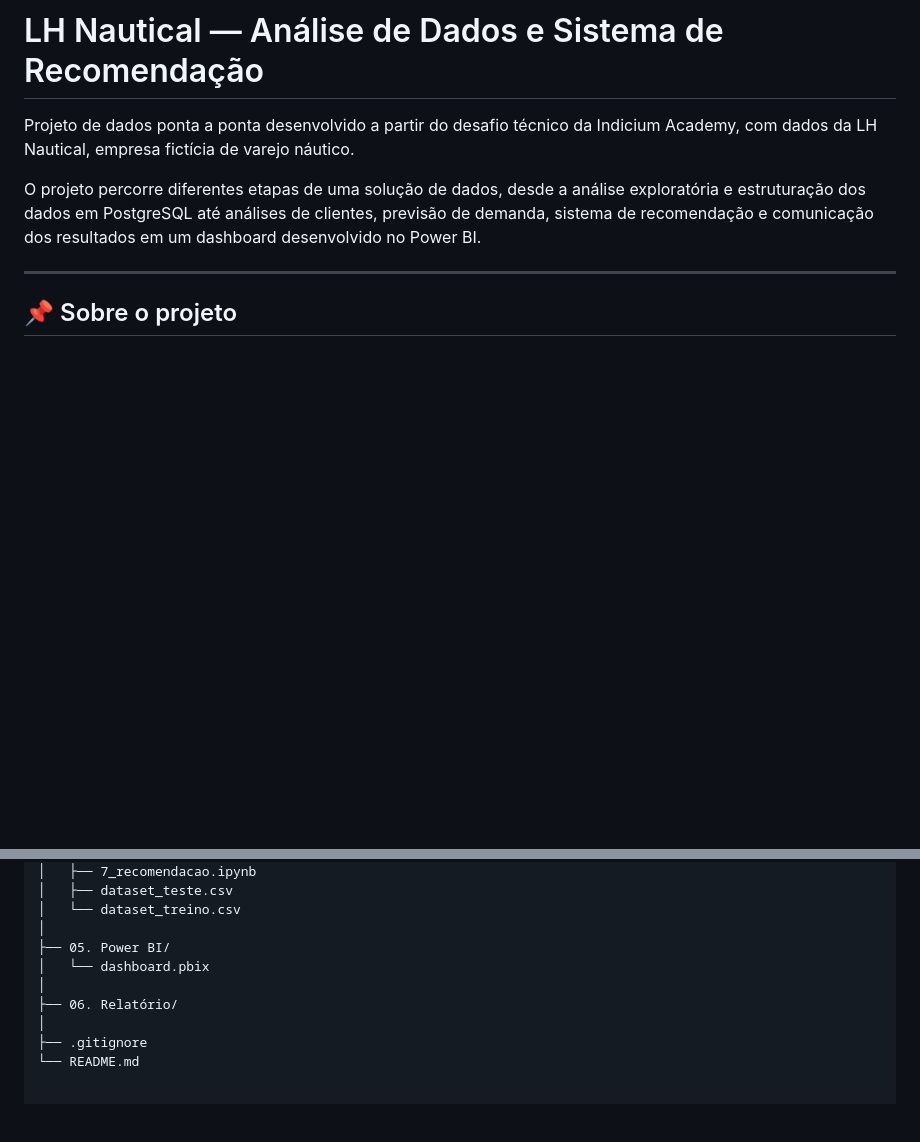
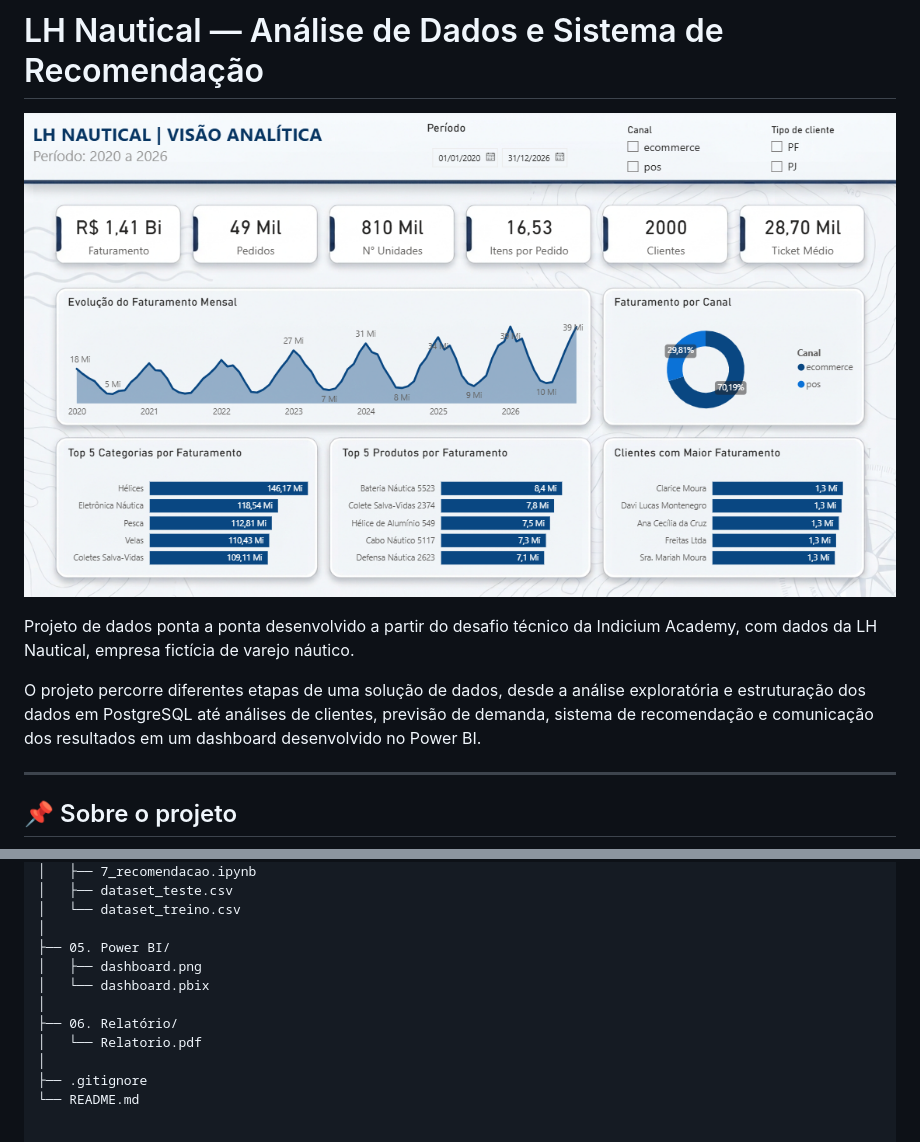
Before and after one commit to crislanecas/lh-nautical, a Markdown page: README.md, 2 parts joined by grey strips. Drawn GitHub-style; pictures changed too: 05. Power BI/dashboard.png (added); blank space fills up the shorter version.

Commit message:
Atualiza readme e gitignore

```diff
--- a/README.md
+++ b/README.md
@@ -1,4 +1,6 @@
 # LH Nautical — Análise de Dados e Sistema de Recomendação
+
+![Dashboard LH Nautical](./05.%20Power%20BI/dashboard.png)
 
 Projeto de dados ponta a ponta desenvolvido a partir do desafio técnico da Indicium Academy, com dados da LH Nautical, empresa fictícia de varejo náutico.
 
@@ -67,9 +69,11 @@ lh-nautical/
 │   └── dataset_treino.csv
 │
 ├── 05. Power BI/
+│   ├── dashboard.png
 │   └── dashboard.pbix
 │
 ├── 06. Relatório/
+│   └── Relatorio.pdf
 │
 ├── .gitignore
 └── README.md
```
Also changed, not shown: 1 other file.
